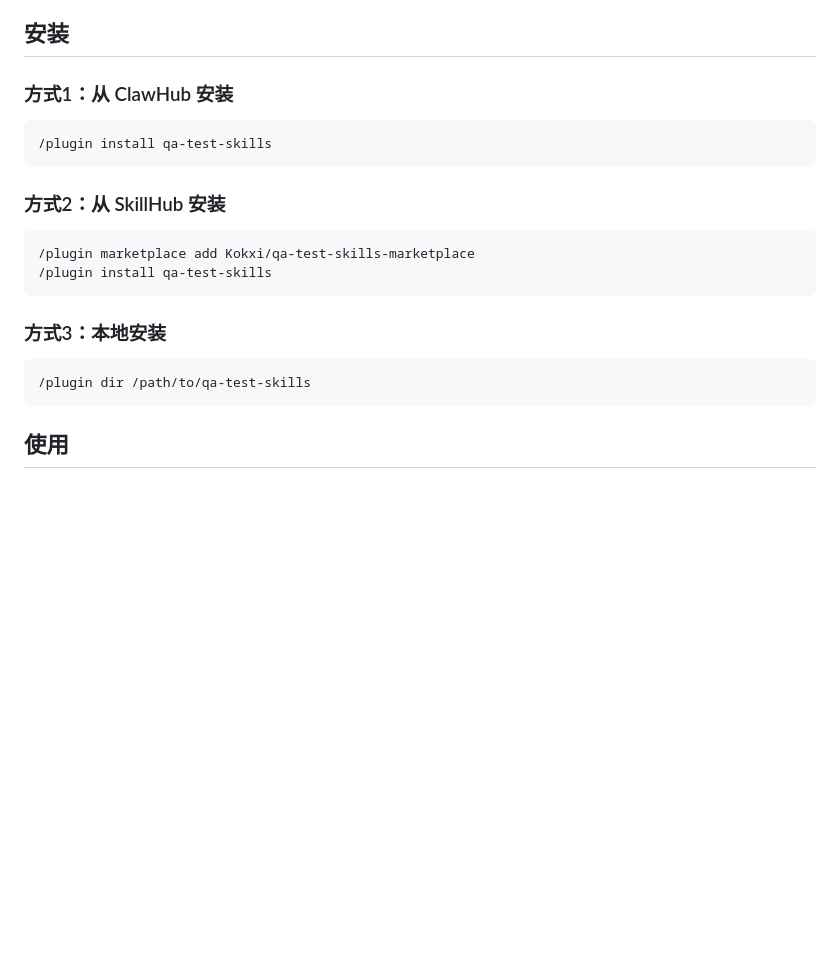
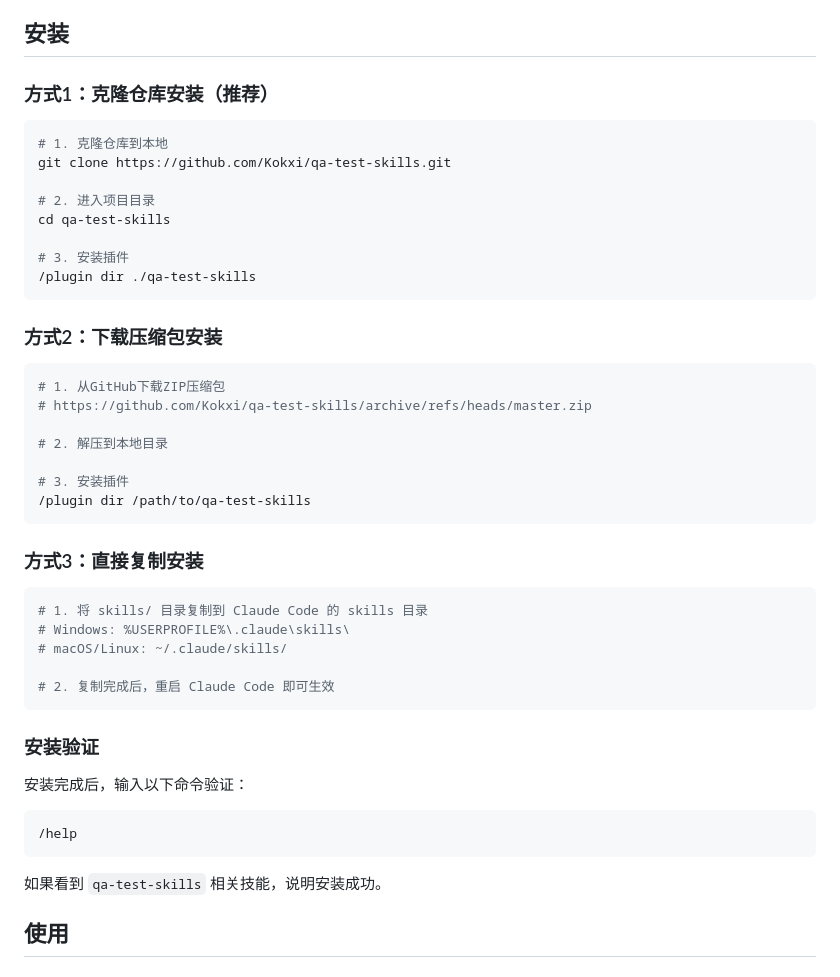
Before and after one commit to Kokxi/qa-test-skills, a Markdown page: README.md, the part around the change. Rendered like a GitHub page; blank space fills up the shorter version.

Commit message:
docs: update README with local installation instructions

````diff
--- a/README.md
+++ b/README.md
@@ -15,21 +15,48 @@ QA Test Skills 是一套完整的软件测试技能集合，旨在将资深测
 
 ## 安装
 
-### 方式1：从 ClawHub 安装
+### 方式1：克隆仓库安装（推荐）
+
 ```bash
-/plugin install qa-test-skills
+# 1. 克隆仓库到本地
+git clone https://github.com/Kokxi/qa-test-skills.git
+
+# 2. 进入项目目录
+cd qa-test-skills
+
+# 3. 安装插件
+/plugin dir ./qa-test-skills
 ```
 
-### 方式2：从 SkillHub 安装
+### 方式2：下载压缩包安装
+
 ```bash
-/plugin marketplace add Kokxi/qa-test-skills-marketplace
-/plugin install qa-test-skills
+# 1. 从GitHub下载ZIP压缩包
+# https://github.com/Kokxi/qa-test-skills/archive/refs/heads/master.zip
+
+# 2. 解压到本地目录
+
+# 3. 安装插件
+/plugin dir /path/to/qa-test-skills
 ```
 
-### 方式3：本地安装
+### 方式3：直接复制安装
+
 ```bash
-/plugin dir /path/to/qa-test-skills
+# 1. 将 skills/ 目录复制到 Claude Code 的 skills 目录
+# Windows: %USERPROFILE%\.claude\skills\
+# macOS/Linux: ~/.claude/skills/
+
+# 2. 复制完成后，重启 Claude Code 即可生效
 ```
+
+### 安装验证
+
+安装完成后，输入以下命令验证：
+```bash
+/help
+```
+如果看到 `qa-test-skills` 相关技能，说明安装成功。
 
 ## 使用
 
````
